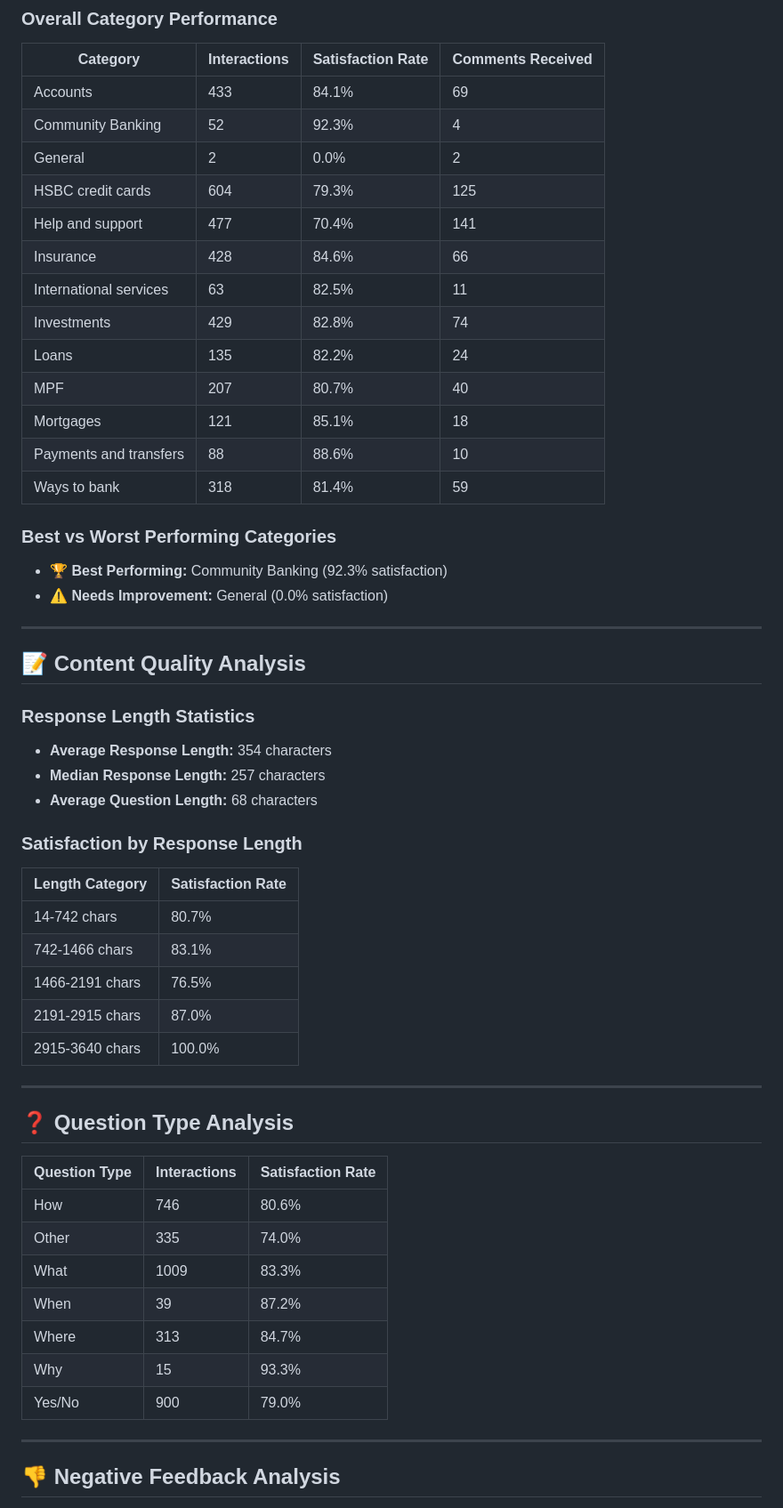
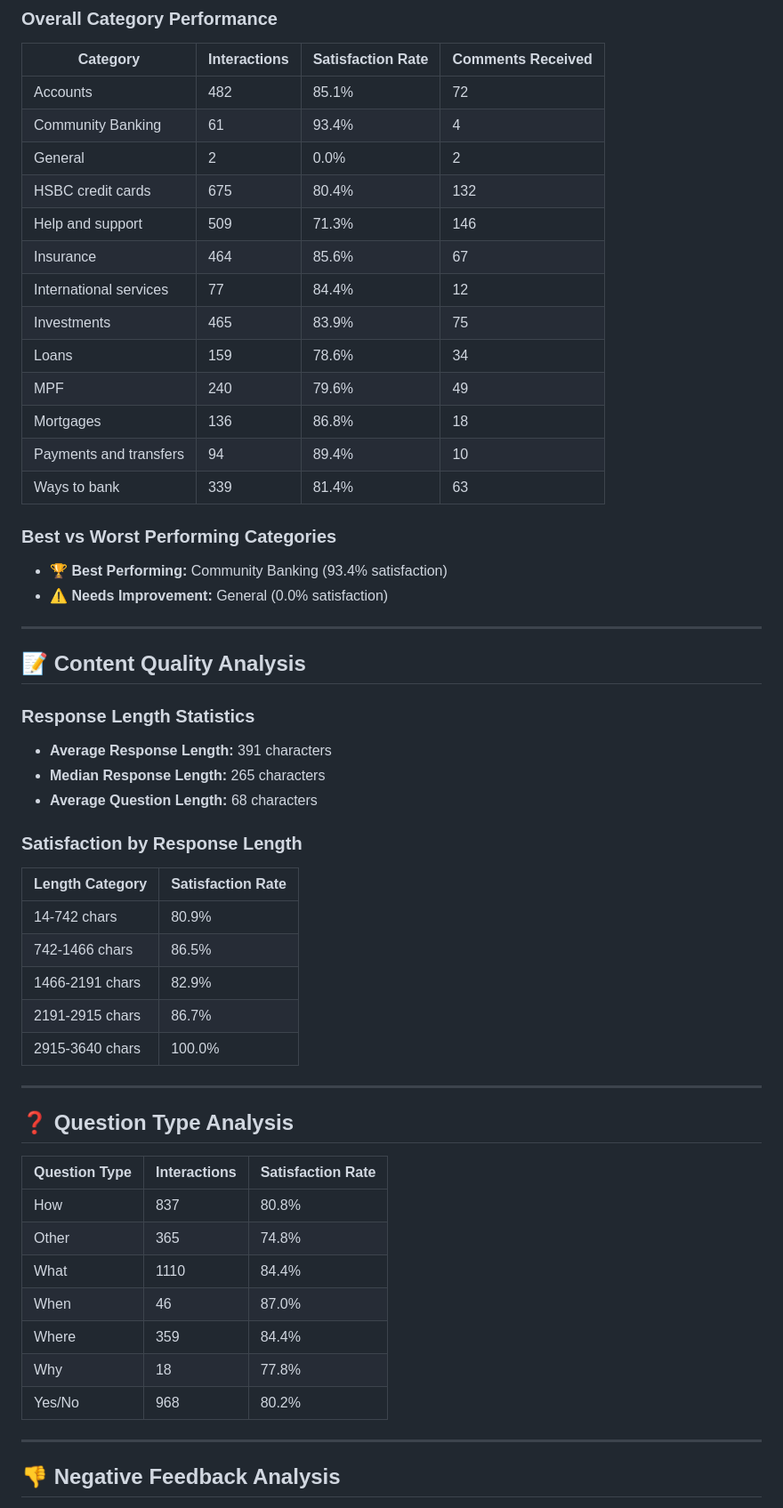
Before and after one commit to Qucy/Qucy, a Markdown page: others/chatbot_feedbacks.MD, the part around one of its changes. Shown at 89% size. Rendered like a GitHub page.

```diff
--- a/others/chatbot_feedbacks.MD
+++ b/others/chatbot_feedbacks.MD
@@ -97,23 +100,23 @@
 ### Overall Category Performance
 | Category | Interactions | Satisfaction Rate | Comments Received |
 |----------|-------------|------------------|------------------|
-| Accounts | 433 | 84.1% | 69 |
-| Community Banking | 52 | 92.3% | 4 |
+| Accounts | 482 | 85.1% | 72 |
+| Community Banking | 61 | 93.4% | 4 |
 | General | 2 | 0.0% | 2 |
-| HSBC credit cards | 604 | 79.3% | 125 |
-| Help and support | 477 | 70.4% | 141 |
-| Insurance | 428 | 84.6% | 66 |
-| International services | 63 | 82.5% | 11 |
-| Investments | 429 | 82.8% | 74 |
-| Loans | 135 | 82.2% | 24 |
-| MPF | 207 | 80.7% | 40 |
-| Mortgages | 121 | 85.1% | 18 |
-| Payments and transfers | 88 | 88.6% | 10 |
-| Ways to bank | 318 | 81.4% | 59 |
+| HSBC credit cards | 675 | 80.4% | 132 |
+| Help and support | 509 | 71.3% | 146 |
+| Insurance | 464 | 85.6% | 67 |
+| International services | 77 | 84.4% | 12 |
+| Investments | 465 | 83.9% | 75 |
+| Loans | 159 | 78.6% | 34 |
+| MPF | 240 | 79.6% | 49 |
+| Mortgages | 136 | 86.8% | 18 |
+| Payments and transfers | 94 | 89.4% | 10 |
+| Ways to bank | 339 | 81.4% | 63 |
 
 
 ### Best vs Worst Performing Categories
-- **🏆 Best Performing:** Community Banking (92.3% satisfaction)
+- **🏆 Best Performing:** Community Banking (93.4% satisfaction)
 - **⚠️ Needs Improvement:** General (0.0% satisfaction)
 
 ---
@@ -121,17 +124,17 @@
 ## 📝 Content Quality Analysis
 
 ### Response Length Statistics
-- **Average Response Length:** 354 characters
-- **Median Response Length:** 257 characters
+- **Average Response Length:** 391 characters
+- **Median Response Length:** 265 characters
 - **Average Question Length:** 68 characters
 
 ### Satisfaction by Response Length
 | Length Category | Satisfaction Rate |
 |-----------------|------------------|
-| 14-742 chars | 80.7% |
-| 742-1466 chars | 83.1% |
-| 1466-2191 chars | 76.5% |
-| 2191-2915 chars | 87.0% |
+| 14-742 chars | 80.9% |
+| 742-1466 chars | 86.5% |
+| 1466-2191 chars | 82.9% |
+| 2191-2915 chars | 86.7% |
 | 2915-3640 chars | 100.0% |
 
 
@@ -141,13 +144,13 @@
 
 | Question Type | Interactions | Satisfaction Rate |
 |---------------|-------------|------------------|
-| How | 746 | 80.6% |
-| Other | 335 | 74.0% |
-| What | 1009 | 83.3% |
-| When | 39 | 87.2% |
-| Where | 313 | 84.7% |
-| Why | 15 | 93.3% |
-| Yes/No | 900 | 79.0% |
+| How | 837 | 80.8% |
+| Other | 365 | 74.8% |
+| What | 1110 | 84.4% |
+| When | 46 | 87.0% |
+| Where | 359 | 84.4% |
+| Why | 18 | 77.8% |
+| Yes/No | 968 | 80.2% |
 
 
 ---
```
Also changed, not shown: other parts of others/chatbot_feedbacks.MD (+79 -75 lines).
